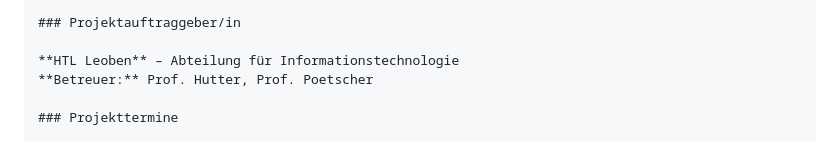
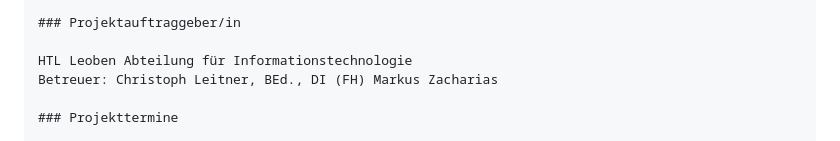
Before and after one commit to ChristianRadlingmaier/DA_SmartHome_2025-2026, a Markdown page: Diplomarbeit/90-Projektplan.md, the part around one of its changes. GitHub-like rendering.

Commit message:
korrektur

```diff
--- a/Diplomarbeit/90-Projektplan.md
+++ b/Diplomarbeit/90-Projektplan.md
@@ -33,8 +33,8 @@
 
     ### Projektauftraggeber/in
 
-    **HTL Leoben** – Abteilung für Informationstechnologie
-    **Betreuer:** Prof. Hutter, Prof. Poetscher
+    HTL Leoben Abteilung für Informationstechnologie
+    Betreuer: Christoph Leitner, BEd., DI (FH) Markus Zacharias
 
     ### Projekttermine
 
```
Also changed, not shown: other parts of Diplomarbeit/90-Projektplan.md (+1 -1 lines).
